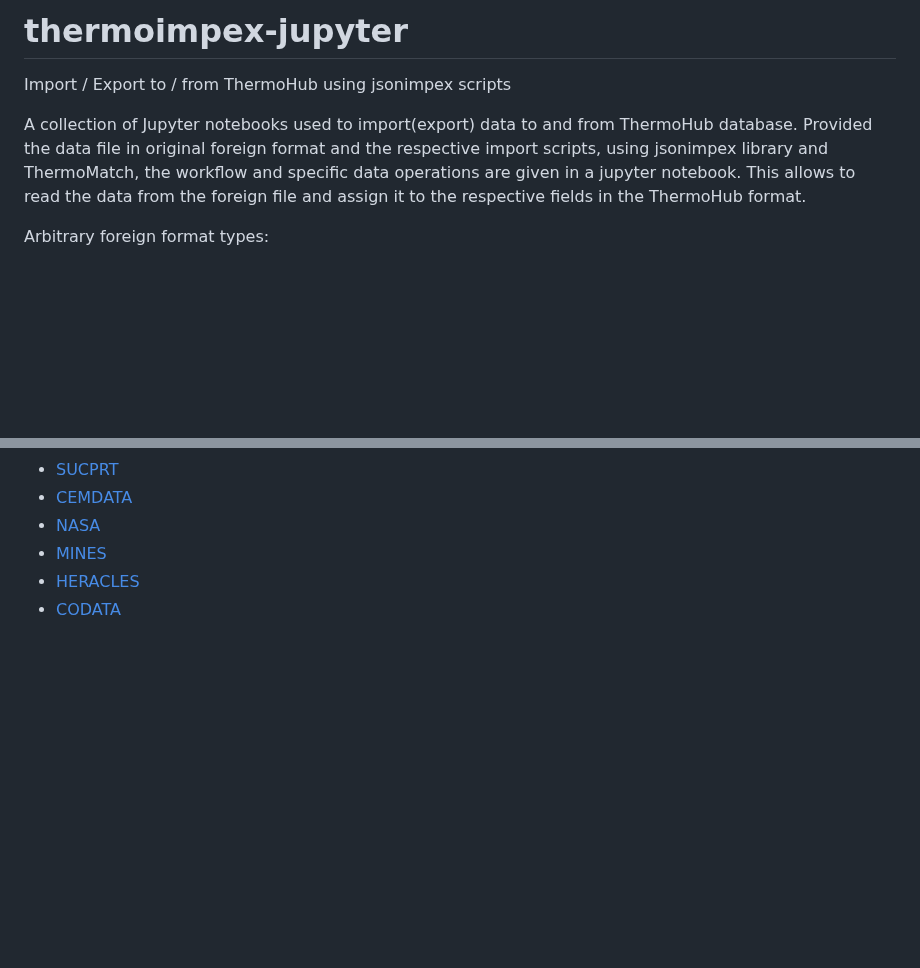
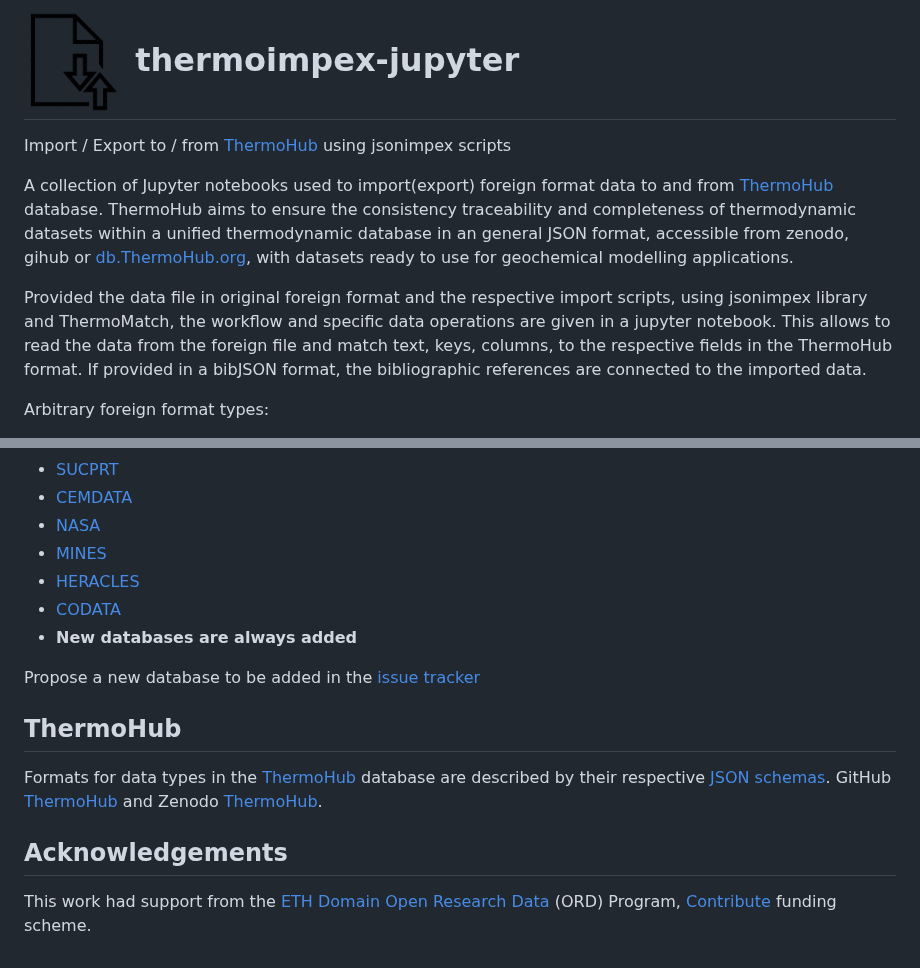
Before and after one commit to thermohub/thermoimpex-jupyter, a Markdown page: README.md, 2 parts joined by grey strips. Drawn GitHub-style; pictures changed too: Imp-exp-foreign.png (added); blank space fills up the shorter version.

Commit message:
ackgnowledgements

```diff
--- a/README.md
+++ b/README.md
@@ -1,7 +1,9 @@
-# thermoimpex-jupyter
-Import / Export to / from ThermoHub using jsonimpex scripts
+# <img src="Imp-exp-foreign.png" width="100" height="100"> </br> thermoimpex-jupyter
+Import / Export to / from [ThermoHub](https://thermohub.org/thermohub/thermohub/) using jsonimpex scripts
 
-A collection of Jupyter notebooks used to import(export) data to and from ThermoHub database. Provided the data file in original foreign format and the respective import scripts, using jsonimpex library and ThermoMatch, the workflow and specific data operations are given in a jupyter notebook. This allows to read the data from the foreign file and assign it to the respective fields in the ThermoHub format.
+A collection of Jupyter notebooks used to import(export) foreign format data to and from [ThermoHub](https://thermohub.org/thermohub/thermohub/) database. ThermoHub aims to ensure the consistency traceability and completeness of thermodynamic datasets within a unified thermodynamic database in an general JSON format, accessible from zenodo, gihub or [db.ThermoHub.org](https://db.thermohub.org), with datasets ready to use for geochemical modelling applications.
+
+Provided the data file in original foreign format and the respective import scripts, using jsonimpex library and ThermoMatch, the workflow and specific data operations are given in a jupyter notebook. This allows to read the data from the foreign file and match text, keys, columns, to the respective fields in the ThermoHub format. If provided in a bibJSON format, the bibliographic references are connected to the imported data.
 
 Arbitrary foreign format types:
 * Format Structured data file: JSON, YAML, or XML, nested structures
@@ -18,3 +20,15 @@ Import Thermodynamic Databases
 - [MINES](/databases/MINES/readme.md)
 - [HERACLES](/databases/HERACLES/readme.md)
 - [CODATA](/databases/CODATA/readme.md)
+- **New databases are always added**
+
+Propose a new database to be added in the [issue tracker](https://github.com/thermohub/thermoimpex-jupyter/issues)
+
+## ThermoHub
+
+Formats for data types in the [ThermoHub](https://thermohub.org/thermohub/thermohub/) database are described by their respective [JSON schemas](https://github.com/thermohub/thermoimpex-jupyter/tree/main/Resources/data/schemas). GitHub [ThermoHub](https://github.com/thermohub/thermohub) and Zenodo [ThermoHub](https://zenodo.org/records/7385311).
+
+
+## Acknowledgements
+
+This work had support from the [ETH Domain Open Research Data]((https://ethrat.ch/en/eth-domain/open-research-data/)) (ORD) Program, [Contribute](https://ethrat.ch/en/measure-1-calls-for-field-specific-actions/) funding scheme.
```
